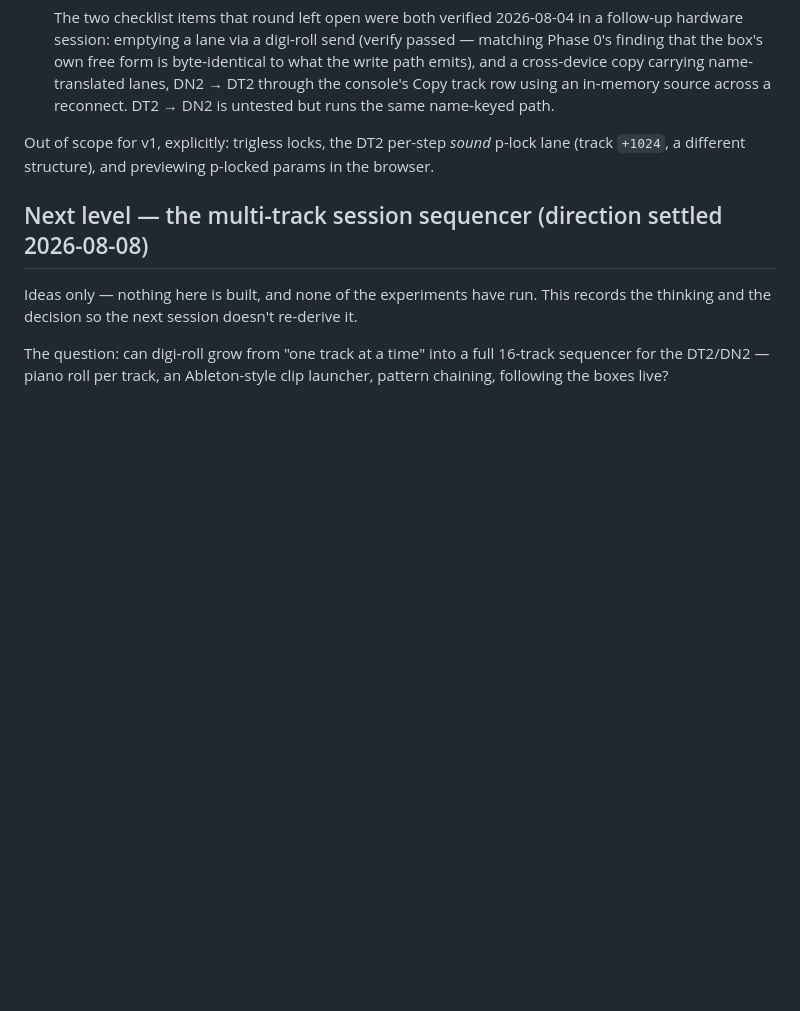
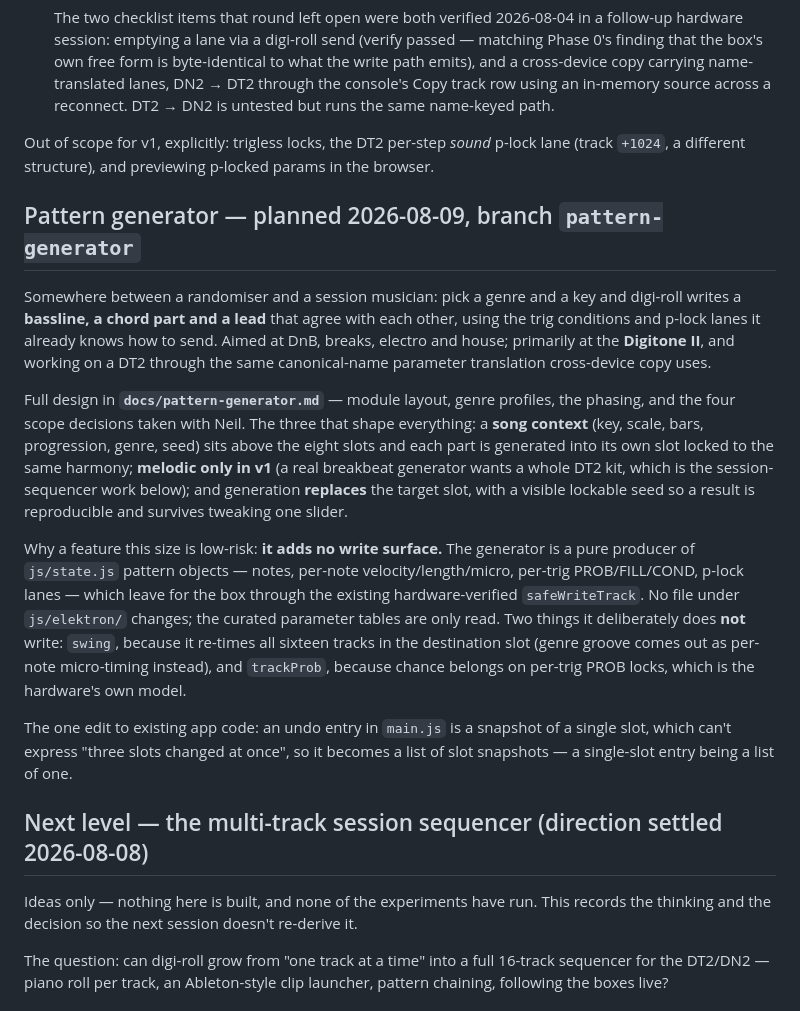
Before and after one commit to zooloo303/digi-roll, a Markdown page: PLAN.md, the part around the change. GitHub-like rendering; blank space fills up the shorter version.

```diff
--- a/PLAN.md
+++ b/PLAN.md
@@ -606,6 +606,38 @@ Out of scope for v1, explicitly: trigless locks, the DT2 per-step *sound*
 p-lock lane (track `+1024`, a different structure), and previewing p-locked
 params in the browser.
 
+## Pattern generator — planned 2026-08-09, branch `pattern-generator`
+
+Somewhere between a randomiser and a session musician: pick a genre and a key
+and digi-roll writes a **bassline, a chord part and a lead** that agree with
+each other, using the trig conditions and p-lock lanes it already knows how to
+send. Aimed at DnB, breaks, electro and house; primarily at the **Digitone II**,
+and working on a DT2 through the same canonical-name parameter translation
+cross-device copy uses.
+
+Full design in **`docs/pattern-generator.md`** — module layout, genre profiles,
+the phasing, and the four scope decisions taken with Neil. The three that shape
+everything: a **song context** (key, scale, bars, progression, genre, seed)
+sits above the eight slots and each part is generated into its own slot locked
+to the same harmony; **melodic only in v1** (a real breakbeat generator wants a
+whole DT2 kit, which is the session-sequencer work below); and generation
+**replaces** the target slot, with a visible lockable seed so a result is
+reproducible and survives tweaking one slider.
+
+Why a feature this size is low-risk: **it adds no write surface.** The generator
+is a pure producer of `js/state.js` pattern objects — notes, per-note
+velocity/length/micro, per-trig PROB/FILL/COND, p-lock lanes — which leave for
+the box through the existing hardware-verified `safeWriteTrack`. No file under
+`js/elektron/` changes; the curated parameter tables are only read. Two things
+it deliberately does **not** write: `swing`, because it re-times all sixteen
+tracks in the destination slot (genre groove comes out as per-note
+micro-timing instead), and `trackProb`, because chance belongs on per-trig PROB
+locks, which is the hardware's own model.
+
+The one edit to existing app code: an undo entry in `main.js` is a snapshot of a
+single slot, which can't express "three slots changed at once", so it becomes a
+list of slot snapshots — a single-slot entry being a list of one.
+
 ## Next level — the multi-track session sequencer (direction settled 2026-08-08)
 
 Ideas only — nothing here is built, and none of the experiments have run. This
```
Also changed, not shown: docs/pattern-generator.md (added, +276 -0 lines).
